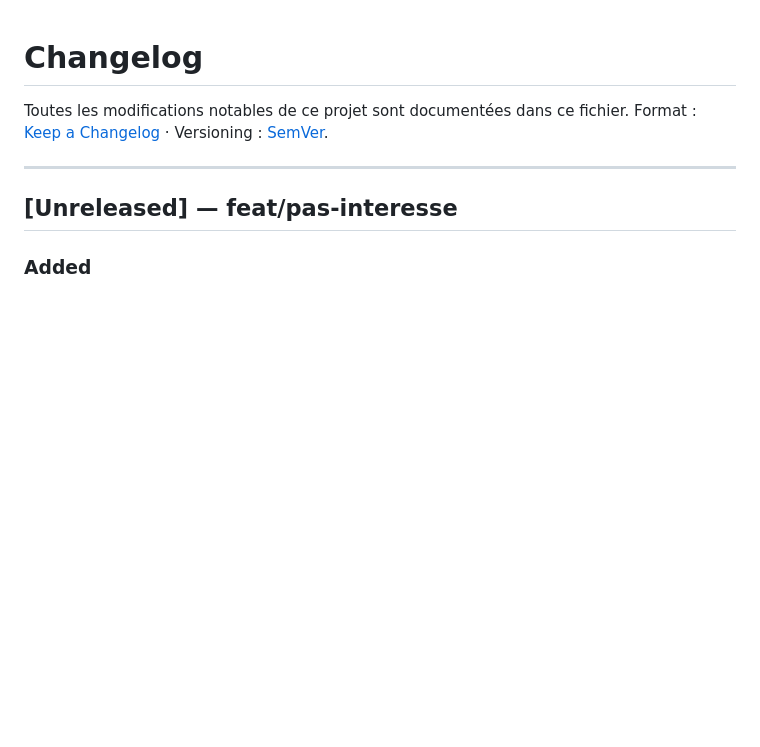
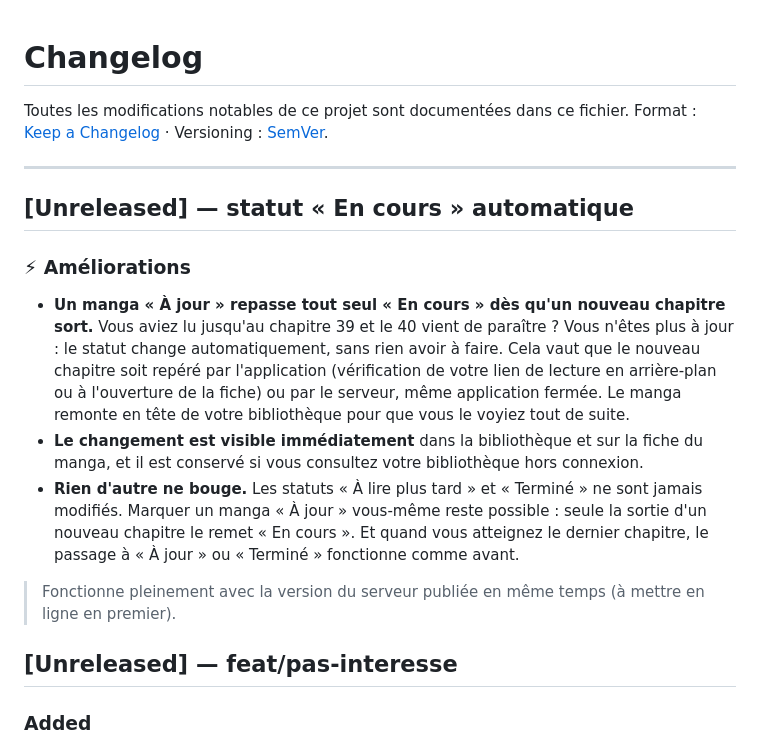
Before and after one commit to BladeBuru/manga_tracker, a Markdown page: CHANGELOG.md, the part around the change. Rendered like a GitHub page; blank space fills up the shorter version.

```diff
--- a/CHANGELOG.md
+++ b/CHANGELOG.md
@@ -4,6 +4,16 @@ Toutes les modifications notables de ce projet sont documentées dans ce fichier
 Format : [Keep a Changelog](https://keepachangelog.com/fr/1.0.0/) · Versioning : [SemVer](https://semver.org/lang/fr/).
 
 ---
+
+## [Unreleased] — statut « En cours » automatique
+
+### ⚡ Améliorations
+
+- **Un manga « À jour » repasse tout seul « En cours » dès qu'un nouveau chapitre sort.** Vous aviez lu jusqu'au chapitre 39 et le 40 vient de paraître ? Vous n'êtes plus à jour : le statut change automatiquement, sans rien avoir à faire. Cela vaut que le nouveau chapitre soit repéré par l'application (vérification de votre lien de lecture en arrière-plan ou à l'ouverture de la fiche) ou par le serveur, même application fermée. Le manga remonte en tête de votre bibliothèque pour que vous le voyiez tout de suite.
+- **Le changement est visible immédiatement** dans la bibliothèque et sur la fiche du manga, et il est conservé si vous consultez votre bibliothèque hors connexion.
+- **Rien d'autre ne bouge.** Les statuts « À lire plus tard » et « Terminé » ne sont jamais modifiés. Marquer un manga « À jour » vous-même reste possible : seule la sortie d'un nouveau chapitre le remet « En cours ». Et quand vous atteignez le dernier chapitre, le passage à « À jour » ou « Terminé » fonctionne comme avant.
+
+> Fonctionne pleinement avec la version du serveur publiée en même temps (à mettre en ligne en premier).
 
 ## [Unreleased] — feat/pas-interesse
 
```
Also changed, not shown: .claude/memory-bank/progress.md (+13 -0 lines), .claude/memory-bank/roadmap.md (+1 -0 lines).
